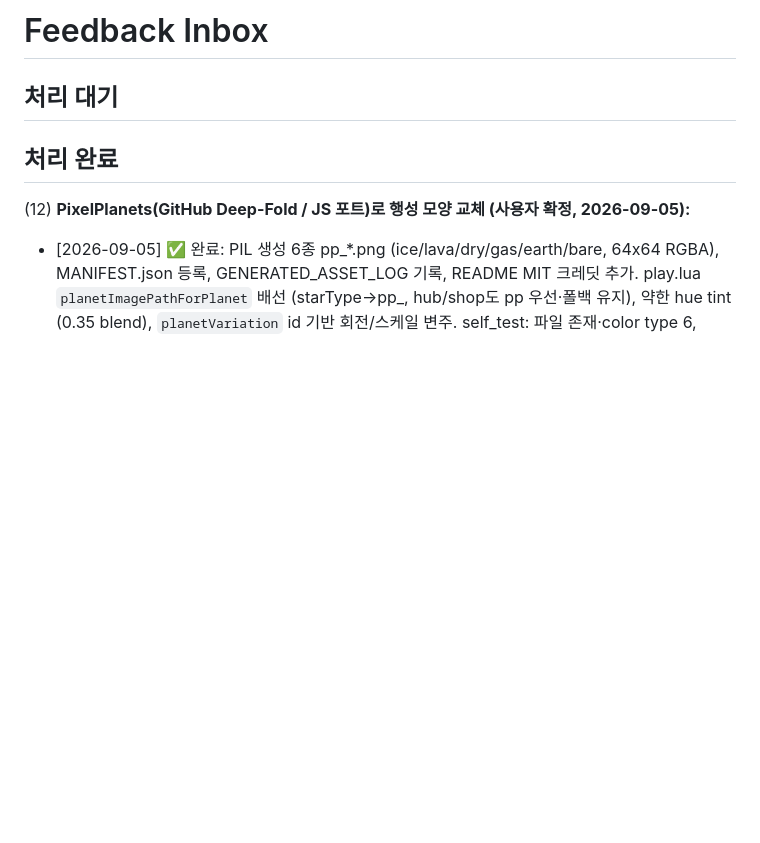
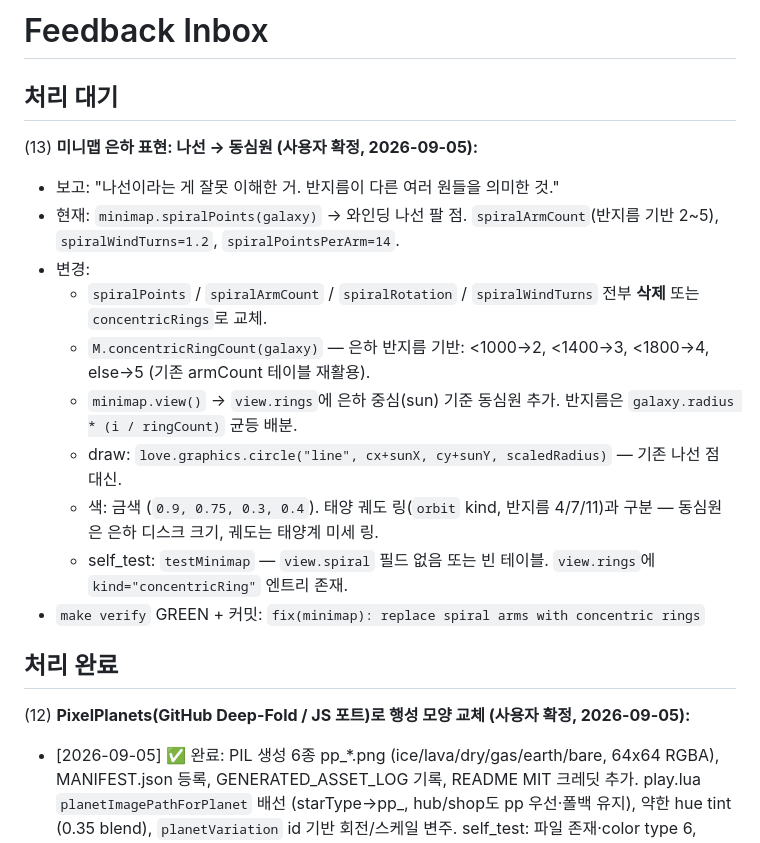
Before and after one commit to jmpaaak/spaceship, a Markdown page: docs/feedback/INBOX.md, the part around the change. Drawn GitHub-style; blank space fills up the shorter version.

Commit message:
inbox: 미니맵 나선→동심원 교체 (사용자: 반지름 다른 여러 원)

```diff
--- a/docs/feedback/INBOX.md
+++ b/docs/feedback/INBOX.md
@@ -1,6 +1,18 @@
 # Feedback Inbox
 
 ## 처리 대기
+
+(13) **미니맵 은하 표현: 나선 → 동심원 (사용자 확정, 2026-09-05):**
+  - 보고: "나선이라는 게 잘못 이해한 거. 반지름이 다른 여러 원들을 의미한 것."
+  - 현재: `minimap.spiralPoints(galaxy)` → 와인딩 나선 팔 점. `spiralArmCount`(반지름 기반 2~5), `spiralWindTurns=1.2`, `spiralPointsPerArm=14`.
+  - 변경:
+    - `spiralPoints` / `spiralArmCount` / `spiralRotation` / `spiralWindTurns` 전부 **삭제** 또는 `concentricRings`로 교체.
+    - `M.concentricRingCount(galaxy)` — 은하 반지름 기반: <1000→2, <1400→3, <1800→4, else→5 (기존 armCount 테이블 재활용).
+    - `minimap.view()` → `view.rings`에 은하 중심(sun) 기준 동심원 추가. 반지름은 `galaxy.radius * (i / ringCount)` 균등 배분.
+    - draw: `love.graphics.circle("line", cx+sunX, cy+sunY, scaledRadius)` — 기존 나선 점 대신.
+    - 색: 금색 (`0.9, 0.75, 0.3, 0.4`). 태양 궤도 링(`orbit` kind, 반지름 4/7/11)과 구분 — 동심원은 은하 디스크 크기, 궤도는 태양계 미세 링.
+    - self_test: `testMinimap` — `view.spiral` 필드 없음 또는 빈 테이블. `view.rings`에 `kind="concentricRing"` 엔트리 존재.
+  - `make verify` GREEN + 커밋: `fix(minimap): replace spiral arms with concentric rings`
 
 ## 처리 완료
 
```
